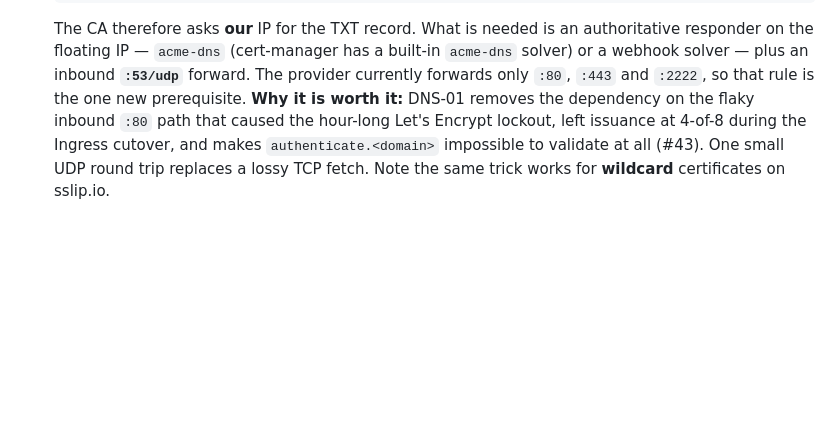
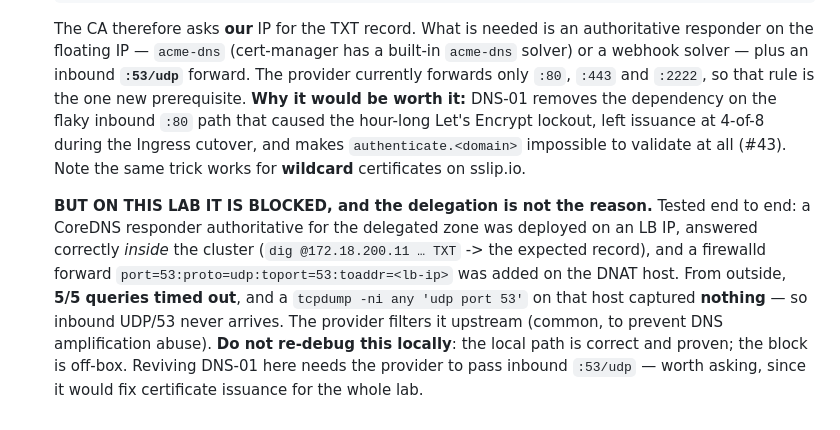
Before and after one commit to livenson/talu, a Markdown page: docs/development/lab-notes.md, the part around the change. Rendered like a GitHub page; blank space fills up the shorter version.

```diff
--- a/docs/development/lab-notes.md
+++ b/docs/development/lab-notes.md
@@ -704,7 +704,17 @@ CDI v1.65.0 · ceph-csi 3.17.0 · **Dex v2.45.1** · **Pomerium v0.33.0** (Nativ
     on the floating IP — `acme-dns` (cert-manager has a built-in `acme-dns` solver) or a webhook
     solver — plus an inbound **`:53/udp`** forward. The provider currently forwards only `:80`,
     `:443` and `:2222`, so that rule is the one new prerequisite.
-    **Why it is worth it:** DNS-01 removes the dependency on the flaky inbound `:80` path that caused
-    the hour-long Let's Encrypt lockout, left issuance at 4-of-8 during the Ingress cutover, and makes
-    `authenticate.<domain>` impossible to validate at all (#43). One small UDP round trip replaces a
-    lossy TCP fetch. Note the same trick works for **wildcard** certificates on sslip.io.
+    **Why it would be worth it:** DNS-01 removes the dependency on the flaky inbound `:80` path that
+    caused the hour-long Let's Encrypt lockout, left issuance at 4-of-8 during the Ingress cutover, and
+    makes `authenticate.<domain>` impossible to validate at all (#43). Note the same trick works for
+    **wildcard** certificates on sslip.io.
+
+    **BUT ON THIS LAB IT IS BLOCKED, and the delegation is not the reason.** Tested end to end: a
+    CoreDNS responder authoritative for the delegated zone was deployed on an LB IP, answered
+    correctly *inside* the cluster (`dig @172.18.200.11 … TXT` -> the expected record), and a firewalld
+    forward `port=53:proto=udp:toport=53:toaddr=<lb-ip>` was added on the DNAT host. From outside,
+    **5/5 queries timed out**, and a `tcpdump -ni any 'udp port 53'` on that host captured **nothing** —
+    so inbound UDP/53 never arrives. The provider filters it upstream (common, to prevent DNS
+    amplification abuse). **Do not re-debug this locally**: the local path is correct and proven; the
+    block is off-box. Reviving DNS-01 here needs the provider to pass inbound `:53/udp` — worth asking,
+    since it would fix certificate issuance for the whole lab.
```
Also changed, not shown: docs/architecture/adr-pomerium-ingress.md (+11 -3 lines).
